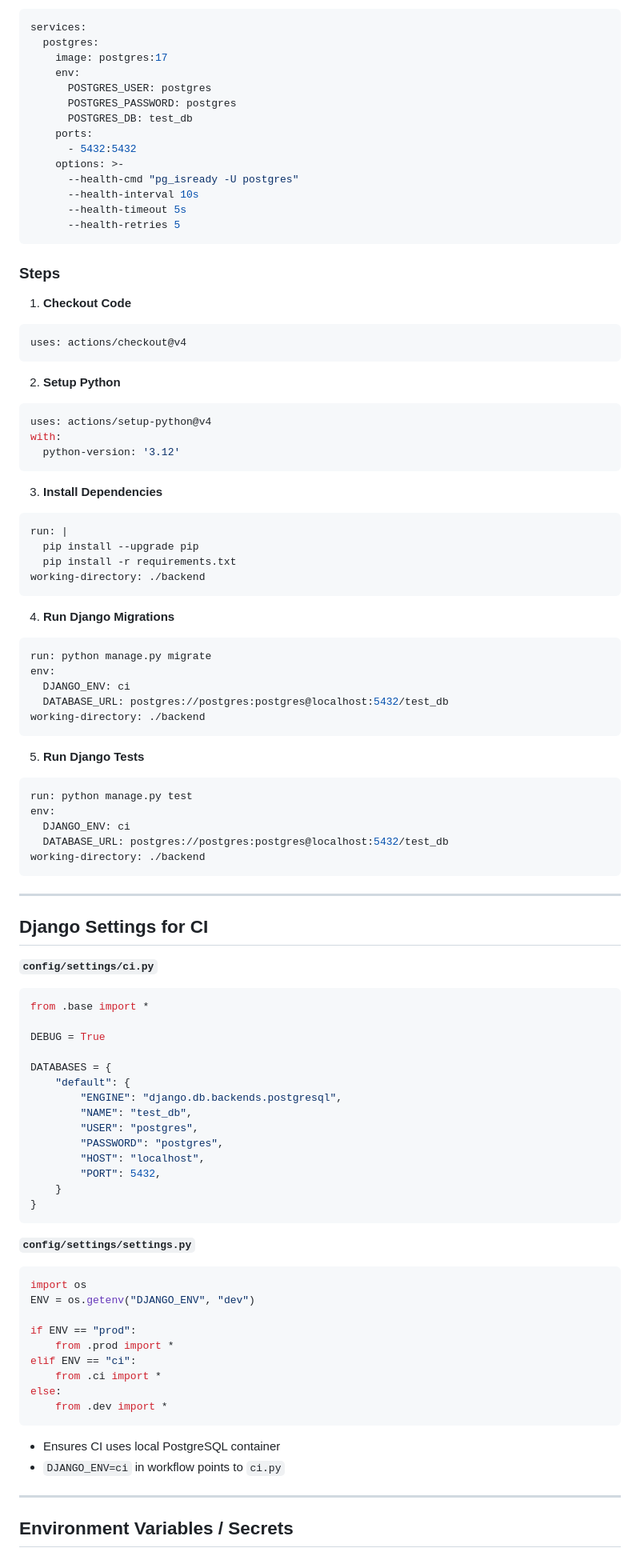
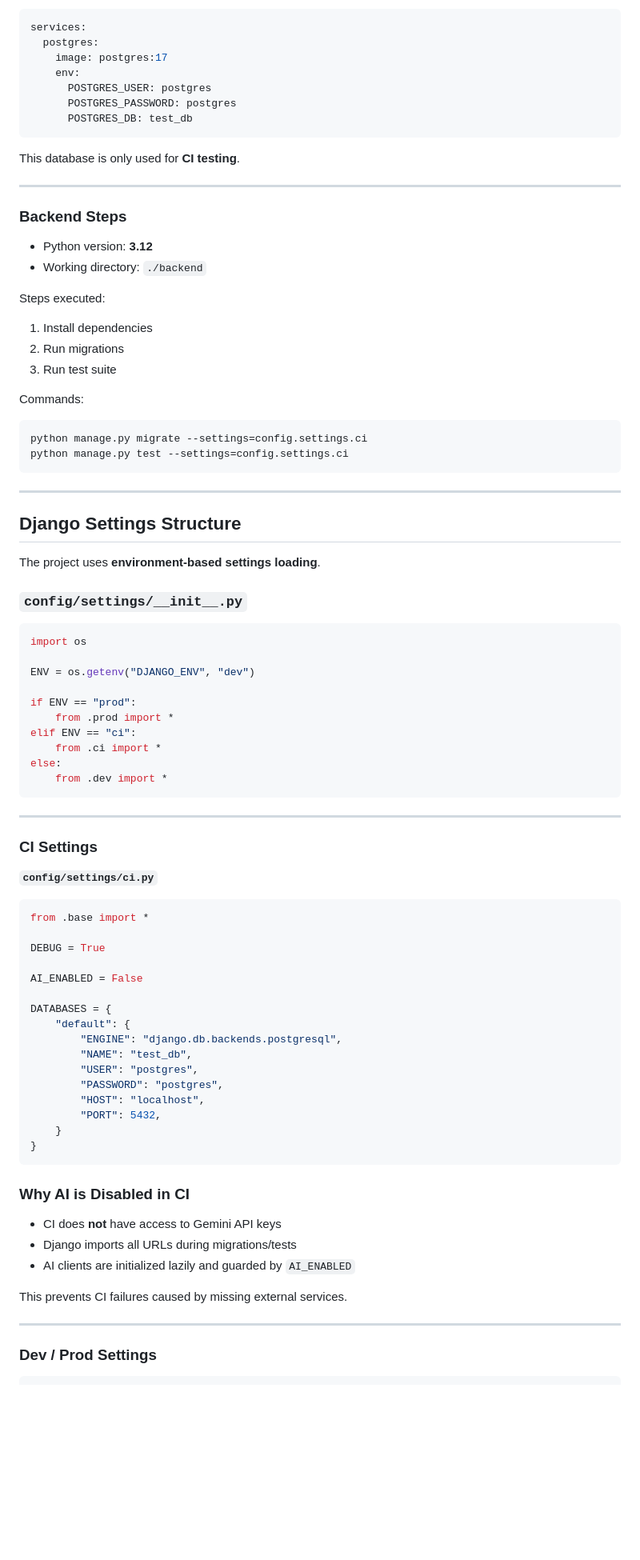
Before and after one commit to Hanseooo/simply-note, a Markdown page: CICD.md, the part around one of its changes. Shown at 80% size. Rendered like a GitHub page; blank space fills up the shorter version.

````diff
--- a/CICD.md
+++ b/CICD.md
@@ -84,64 +78,60 @@ services:
       POSTGRES_USER: postgres
       POSTGRES_PASSWORD: postgres
       POSTGRES_DB: test_db
-    ports:
-      - 5432:5432
-    options: >-
-      --health-cmd "pg_isready -U postgres"
-      --health-interval 10s
-      --health-timeout 5s
-      --health-retries 5
 ```
 
-### Steps
+This database is only used for **CI testing**.
 
-1. **Checkout Code**
-```yaml
-uses: actions/checkout@v4
-```
+---
 
-2. **Setup Python**
-```yaml
-uses: actions/setup-python@v4
-with:
-  python-version: '3.12'
-```
+### Backend Steps
 
-3. **Install Dependencies**
-```yaml
-run: |
-  pip install --upgrade pip
-  pip install -r requirements.txt
-working-directory: ./backend
-```
+- Python version: **3.12**
+- Working directory: `./backend`
 
-4. **Run Django Migrations**
-```yaml
-run: python manage.py migrate
-env:
-  DJANGO_ENV: ci
-  DATABASE_URL: postgres://postgres:postgres@localhost:5432/test_db
-working-directory: ./backend
-```
+Steps executed:
 
-5. **Run Django Tests**
-```yaml
-run: python manage.py test
-env:
-  DJANGO_ENV: ci
-  DATABASE_URL: postgres://postgres:postgres@localhost:5432/test_db
-working-directory: ./backend
+1. Install dependencies
+2. Run migrations
+3. Run test suite
+
+Commands:
+```bash
+python manage.py migrate --settings=config.settings.ci
+python manage.py test --settings=config.settings.ci
 ```
 
 ---
 
-## Django Settings for CI
+## Django Settings Structure
+
+The project uses **environment-based settings loading**.
+
+### `config/settings/__init__.py`
+```python
+import os
+
+ENV = os.getenv("DJANGO_ENV", "dev")
+
+if ENV == "prod":
+    from .prod import *
+elif ENV == "ci":
+    from .ci import *
+else:
+    from .dev import *
+```
+
+---
+
+### CI Settings
 
 **`config/settings/ci.py`**
 ```python
 from .base import *
 
 DEBUG = True
+
+AI_ENABLED = False
 
 DATABASES = {
     "default": {
@@ -155,23 +145,15 @@ DATABASES = {
 }
 ```
 
-**`config/settings/settings.py`**
-```python
-import os
-ENV = os.getenv("DJANGO_ENV", "dev")
+### Why AI is Disabled in CI
 
-if ENV == "prod":
-    from .prod import *
-elif ENV == "ci":
-    from .ci import *
-else:
-    from .dev import *
-```
+- CI does **not** have access to Gemini API keys
+- Django imports all URLs during migrations/tests
+- AI clients are initialized lazily and guarded by `AI_ENABLED`
 
-- Ensures CI uses local PostgreSQL container
-- `DJANGO_ENV=ci` in workflow points to `ci.py`
+This prevents CI failures caused by missing external services.
 
 ---
 
-## Environment Variables / Secrets
+### Dev / Prod Settings
 
````
Also changed, not shown: other parts of CICD.md (+93 -78 lines), README.md (+3 -2 lines).
